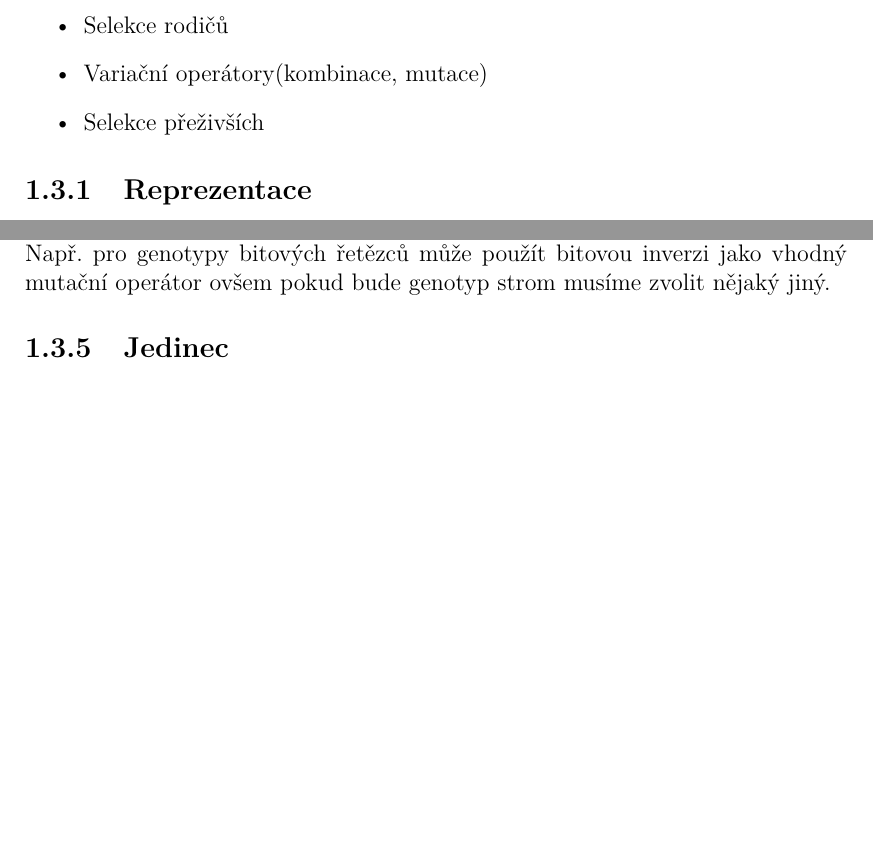
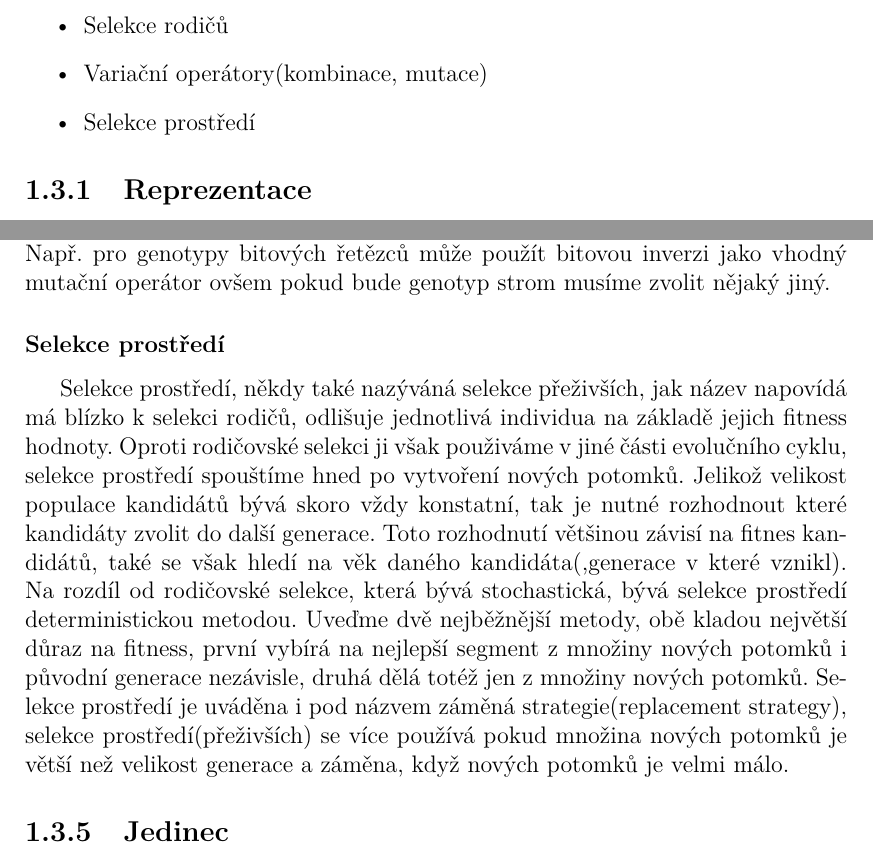
Before and after one commit to karellat/thesis, a LaTeX thesis (cs/prace.tex, which reads cs/kap01.tex): two parts of pages 9 and 12 of 25 before the commit and two parts of pages 9 and 12 of 26 after it, joined at a grey line, cut so that both start at the same text, the shorter picture padded with empty space. Compiled offline with pdfLaTeX.

Commit message:
Enviroment selection added

```diff
--- a/cs/kap01.tex
+++ b/cs/kap01.tex
@@ -26,7 +26,7 @@ Abychom vytvořili běhu schopný evoluční algoritmus, musíme specifikovat ka
 \item{Populace}
 \item{Selekce rodičů}
 \item{Variační operátory(kombinace, mutace)}
-\item{Selekce přeživších}
+\item{Selekce prostředí}
 \end{itemize}
 \subsection{Reprezentace}
 Při tvorbě EA nejdříve musíme propojit prostor původního problému s prostorem řešení, kde se bude vlastní evoluce odehrávat. K docílení propojení je většinou potřeba zjednošit či vytvořit abstrakci nad aspekty reálného světa(prostor problému), abychom vytvořili vhodný prostor řešení, kde mohou být jednotlivá řešení ohodnocena. Neboli chceme docílit, aby možná řešení mohla být specifikována a uložena, tak aby s nimi mohl počítač pracovat. Objekty reprezentující možné řešení v kontextu původního problému jsou názývána \textbf{fenotyp}, zatímco kódování na straně EA prostoru \textbf{genotyp}. Reprezentace označuje mapování z fenotypů na genotypy, používá se ve významu funkci z fenotypu na genotyp(encode) i genotypu na fenotyp(decode) a předpokládá se, že pro každý genotyp existuje nejvýše jeden fenotyp. Například pro optimalizační problém, kde množinou řešení jsou celá čísla. Celá čísla tvoří množinu fenotypu a můžeme se rozhodnout pro reprezentaci v binárních číslech. Tedy 18 by byl fenotyp a 10010 jeho genotyp. Prostor fenotypů a genotypů se zpravidla velmi liší a celý proces EA se odehrává pouze v genotypovém prostoru, vlastní řešení dostanema rozkódováním nejlepšího genotypu po ukončení EA. Jelikož nevíme, jak vlastní řešení vypadá, je nanejvýš vhodné umět reprezentovat všechny možná řešení, v G\&T bychom řekli, že generátor je kompletní.
@@ -45,7 +45,8 @@ Hlavní úlohou variačních operátorů(mutace, rekombinaci) je vytváření no
 Ve většině případá myslíme unárním variačním operátorem mutace. Tento operátor je aplikován pouze na jeden genotyp a výsledkem je upravený potomek. Mutace řadíme mezi stochastické metody, výstup(potomek) totiž závisí na sérii náhodných rozhodnutí. Však mutace není vhodné pojmenování pro všechny variační operátory, například pokud se jedná o heuristiku závislou na daném problém, která se chová systematicky hledá slabé místo a následně se jej snaží vylepšit, nejedná se o mutaci v pravém slova smyslu. Obecně by mutace měla mutace způsobovat náhodné a nezaujaté změny. Unarní variační operátory hrají odlišnou roli v rozdílných EA opět díky historicky oddělenému vývoji. Zatímco v GP se nepoužívají vůbec, v GA má velmi důležitou roli a v EP se jedná o jediný variační operátor. Díky variačním operátorům aplikovaným v jednotlivých evolučních krocích dostává prohledávací prostor topologickou strukturu. Existují teorie formulící, že EA(s dostatečným časem) naleznou globální optimum daného problému opírající se právě o tuto topologii, spoléhají na vlastnost, že může vzniknout každý genotyp reprezentující možné řešení. Nejjednodušší cesta ke splnění těchto podmínek vede právě přes variační operátory. U mutací tohoto například dosáhneme, pokud povolíme, aby mohly skočit kamkoliv, tzn. každá allela může být zmutována na jakoukoli další s nenulovou pravděpodobností. Většina vědecká společnosti považuje tyto důkazy za nepříliš použitelné v praktickém využití a proto tuto vlastnost většina EA neimplementuje.
 \subsubsection{Rekombinace}
 Rekombinace, také nazývána křížení, je binární variační operátor. Jak název napovídá, spojuje informace ze 2 rodičů(genotypů) do 1 nebo 2 potomků. Stejně jako mutace patří rekombinace k stochastickým operátorům. Rozhodnutí, jaké části budou zkombinovány a jakým způsobem tak bude docíleno závisí na náhodě. Role rekombinace se znovu liší v rozličných EA, v GP se jedná o jediné variační operátory, v EP nejsou použity vůbec. Rekombinační operátory s vyšší aritou(, používající více než 2 rodiče,) jsou možné a jednoduché na implementaci, dokonce několik studií potvrdilo, že mají velmi pozitivní vliv na celou evoluci, ale nemají tak hojné zastoupení, nejspíše proto, že neexistuje biologický ekvivalent. Rekombinace funguje na jednoduchém principu, slučuje 2 individua a může vyprodukovat potomky, které kombinují jejich výhodné vlastnosti, tedy potomek je úspěšnější než jeho rodiče. Tento princip podporuje fakt, že po 1000-letí se aplikací rekombinace na rostliny a zemědělská zvířata mnokrát podařilo vytvořit nové jedince s vyšším výnosem či jinými výhodnými vlastnostmy(odolnosti pro škůdcům,atd). Evoluční algoritmy vytváří množství potomků náhodnou rekombinací a doufáme, že zatímco malá část nové generace bude mít nežádoucí vlastnosti, většina se nezlepší ani si nepohorší a konečně další malá část předčí jejich rodiče. Na naší planetě se sexuálně(kombinací dvou jedinců) rozmnožují pouze vyšší organismy, což vzbuzuje dojem, že rekombinace je nejvyšší forma reprodukce. Neopomeňme, že  variační operátory jsou závislé na reprezentaci(genotypu) jedinců. Např. pro genotypy bitových řetězců může použít bitovou inverzi jako vhodný mutační operátor ovšem pokud bude genotyp strom musíme zvolit nějaký jiný.
-
+\subsubsection{Selekce prostředí}
+Selekce prostředí, někdy také nazýváná selekce přeživších, jak název napovídá má blízko k selekci rodičů, odlišuje jednotlivá individua na základě jejich fitness hodnoty. Oproti rodičovské selekci ji však použiváme v jiné části evolučního cyklu, selekce prostředí spouštíme hned po vytvoření nových potomků. Jelikož velikost populace kandidátů bývá skoro vždy konstatní, tak je nutné rozhodnout které kandidáty zvolit do další generace. Toto rozhodnutí většinou závisí na fitnes kandidátů, také se však hledí na věk daného kandidáta(,generace v které vznikl). Na rozdíl od rodičovské selekce, která bývá stochastická, bývá selekce prostředí deterministickou metodou. Uveďme dvě nejběžnější metody, obě kladou největší důraz na fitness, první vybírá na nejlepší segment z množiny nových potomků i původní generace nezávisle, druhá dělá totéž jen z množiny nových potomků. Selekce prostředí je uváděna i pod názvem záměná strategie(replacement strategy), selekce prostředí(přeživších) se více používá pokud množina nových potomků je větší než velikost generace a záměna, když nových potomků je velmi málo.
 \subsection{Jedinec}
 Jedinec reprezentuje kandidáta na řešení problému. Může být reprezentován různými způsoby, např. v kontextu l-bitové vektory(GA), konečné automaty(EP), reálné vektory(ES).
 \subsection{Populace}
```
